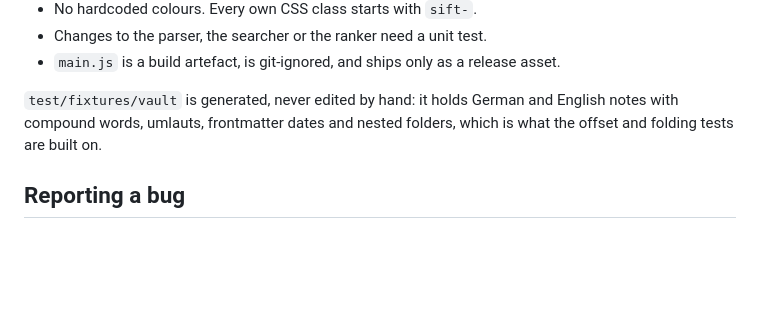
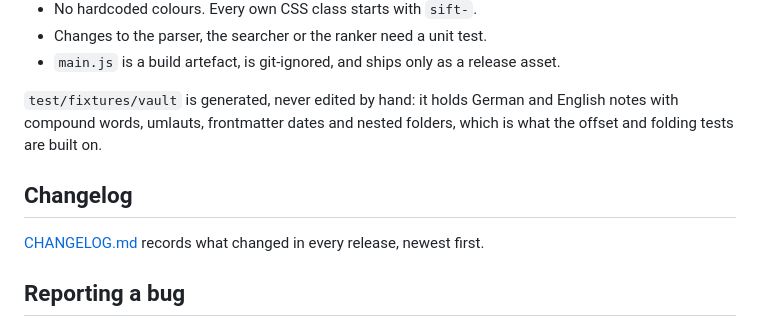
Before and after one commit to disasta-G/sift, a Markdown page: README.md, the part around the change. GitHub-like rendering; blank space fills up the shorter version.

Commit message:
docs: close the 1.5.0 changelog entry and link it from the README

```diff
--- a/README.md
+++ b/README.md
@@ -222,6 +222,10 @@ A few conventions, so a patch does not bounce:
 
 `test/fixtures/vault` is generated, never edited by hand: it holds German and English notes with compound words, umlauts, frontmatter dates and nested folders, which is what the offset and folding tests are built on.
 
+## Changelog
+
+[CHANGELOG.md](CHANGELOG.md) records what changed in every release, newest first.
+
 ## Reporting a bug
 
 Please open an issue using the bug report form. It deliberately does not ask for the content of your notes, and you should not paste any: a description of the query shape (for example "a two-word query with an umlaut in the second word") is enough to reproduce almost everything. If you attach console output, remove note titles and paths from it first.
```
Also changed, not shown: CHANGELOG.md (+4 -1 lines).
